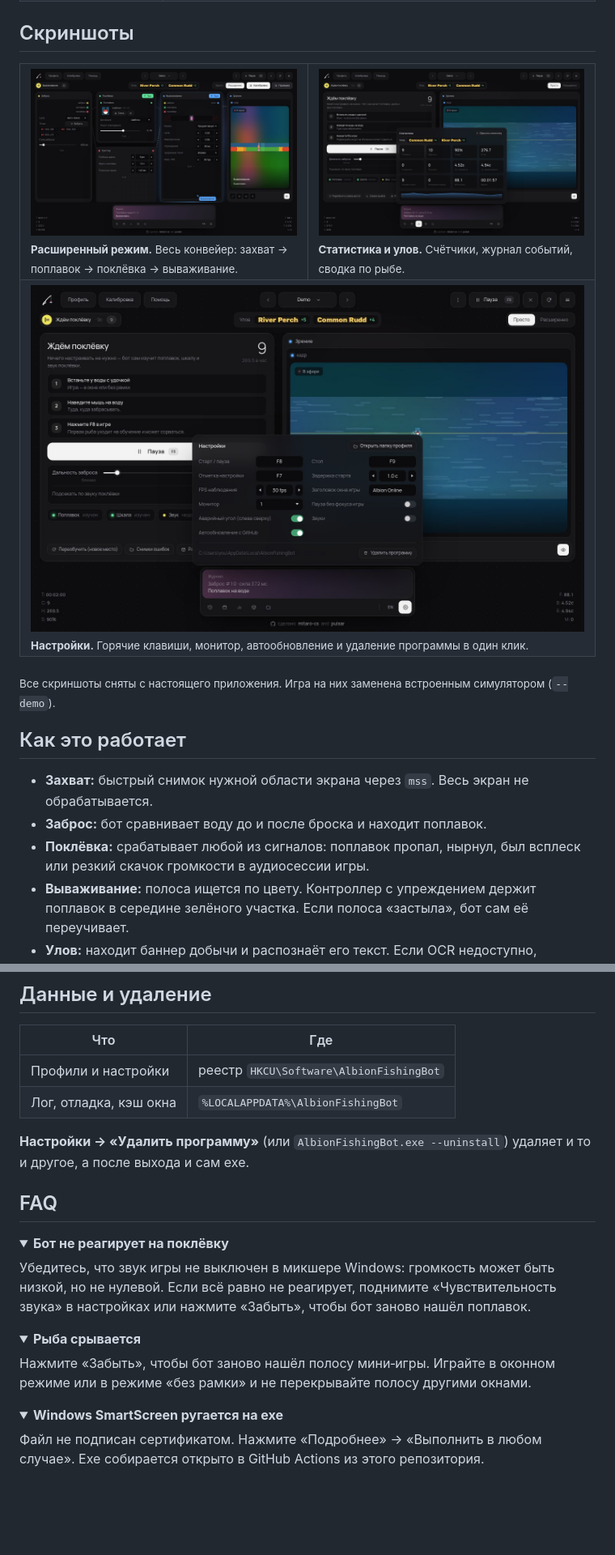
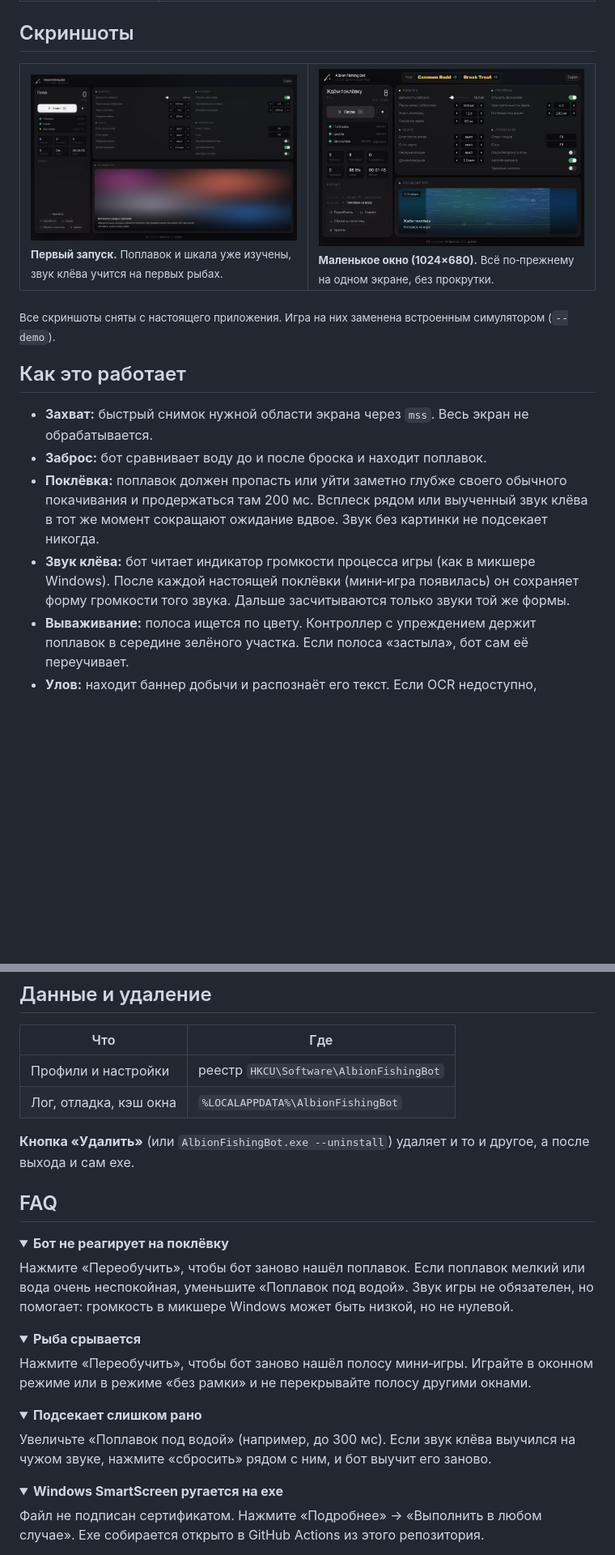
Before and after one commit to mitaro-cs/Albion-Online-Fishing-Bot, a Markdown page: README.md, 2 parts joined by grey strips. Shown at 81% size. Rendered like a GitHub page; pictures changed too: docs/assets/advanced.jpg (deleted), docs/assets/compact.jpg (added), docs/assets/settings.jpg (deleted); folded sections open; blank space fills up the shorter version.

```diff
--- a/README.md
+++ b/README.md
@@ -54,11 +51,8 @@
 
 <table>
   <tr>
-    <td width="50%"><img src="docs/assets/advanced.jpg" alt="Расширенный режим"><br><sub><b>Расширенный режим.</b> Весь конвейер: захват → поплавок → поклёвка → вываживание.</sub></td>
-    <td width="50%"><img src="docs/assets/stats.jpg" alt="Статистика"><br><sub><b>Статистика и улов.</b> Счётчики, журнал событий, сводка по рыбе.</sub></td>
-  </tr>
-  <tr>
-    <td colspan="2"><img src="docs/assets/settings.jpg" alt="Настройки"><br><sub><b>Настройки.</b> Горячие клавиши, монитор, автообновление и удаление программы в один клик.</sub></td>
+    <td width="50%"><img src="docs/assets/start.jpg" alt="Первый запуск"><br><sub><b>Первый запуск.</b> Поплавок и шкала уже изучены, звук клёва учится на первых рыбах.</sub></td>
+    <td width="50%"><img src="docs/assets/compact.jpg" alt="Маленькое окно"><br><sub><b>Маленькое окно (1024×680).</b> Всё по‑прежнему на одном экране, без прокрутки.</sub></td>
   </tr>
 </table>
 
@@ -68,7 +62,8 @@
 
 - **Захват:** быстрый снимок нужной области экрана через `mss`. Весь экран не обрабатывается.
 - **Заброс:** бот сравнивает воду до и после броска и находит поплавок.
-- **Поклёвка:** срабатывает любой из сигналов: поплавок пропал, нырнул, был всплеск или резкий скачок громкости в аудиосессии игры.
+- **Поклёвка:** поплавок должен пропасть или уйти заметно глубже своего обычного покачивания и продержаться там 200 мс. Всплеск рядом или выученный звук клёва в тот же момент сокращают ожидание вдвое. Звук без картинки не подсекает никогда.
+- **Звук клёва:** бот читает индикатор громкости процесса игры (как в микшере Windows). После каждой настоящей поклёвки (мини‑игра появилась) он сохраняет форму громкости того звука. Дальше засчитываются только звуки той же формы.
 - **Вываживание:** полоса ищется по цвету. Контроллер с упреждением держит поплавок в середине зелёного участка. Если полоса «застыла», бот сам её переучивает.
 - **Улов:** находит баннер добычи и распознаёт его текст. Если OCR недоступно, сравнивает картинки баннеров.
 - **Безопасность:** клики только в окно Albion, случайные задержки, пауза при потере фокуса.
@@ -80,20 +75,26 @@
 | Профили и настройки | реестр `HKCU\Software\AlbionFishingBot` |
 | Лог, отладка, кэш окна | `%LOCALAPPDATA%\AlbionFishingBot` |
 
-**Настройки → «Удалить программу»** (или `AlbionFishingBot.exe --uninstall`) удаляет и то и другое, а после выхода и сам exe.
+**Кнопка «Удалить»** (или `AlbionFishingBot.exe --uninstall`) удаляет и то и другое, а после выхода и сам exe.
 
 ## FAQ
 
 <details>
 <summary><b>Бот не реагирует на поклёвку</b></summary>
 
-Убедитесь, что звук игры не выключен в микшере Windows: громкость может быть низкой, но не нулевой. Если всё равно не реагирует, поднимите «Чувствительность звука» в настройках или нажмите «Забыть», чтобы бот заново нашёл поплавок.
+Нажмите «Переобучить», чтобы бот заново нашёл поплавок. Если поплавок мелкий или вода очень неспокойная, уменьшите «Поплавок под водой». Звук игры не обязателен, но помогает: громкость в микшере Windows может быть низкой, но не нулевой.
 </details>
 
 <details>
 <summary><b>Рыба срывается</b></summary>
 
-Нажмите «Забыть», чтобы бот заново нашёл полосу мини‑игры. Играйте в оконном режиме или в режиме «без рамки» и не перекрывайте полосу другими окнами.
+Нажмите «Переобучить», чтобы бот заново нашёл полосу мини‑игры. Играйте в оконном режиме или в режиме «без рамки» и не перекрывайте полосу другими окнами.
+</details>
+
+<details>
+<summary><b>Подсекает слишком рано</b></summary>
+
+Увеличьте «Поплавок под водой» (например, до 300 мс). Если звук клёва выучился на чужом звуке, нажмите «сбросить» рядом с ним, и бот выучит его заново.
 </details>
 
 <details>
```
Also changed, not shown: other parts of README.md (+5 -8 lines), docs/assets/main.jpg, 13 other files.
